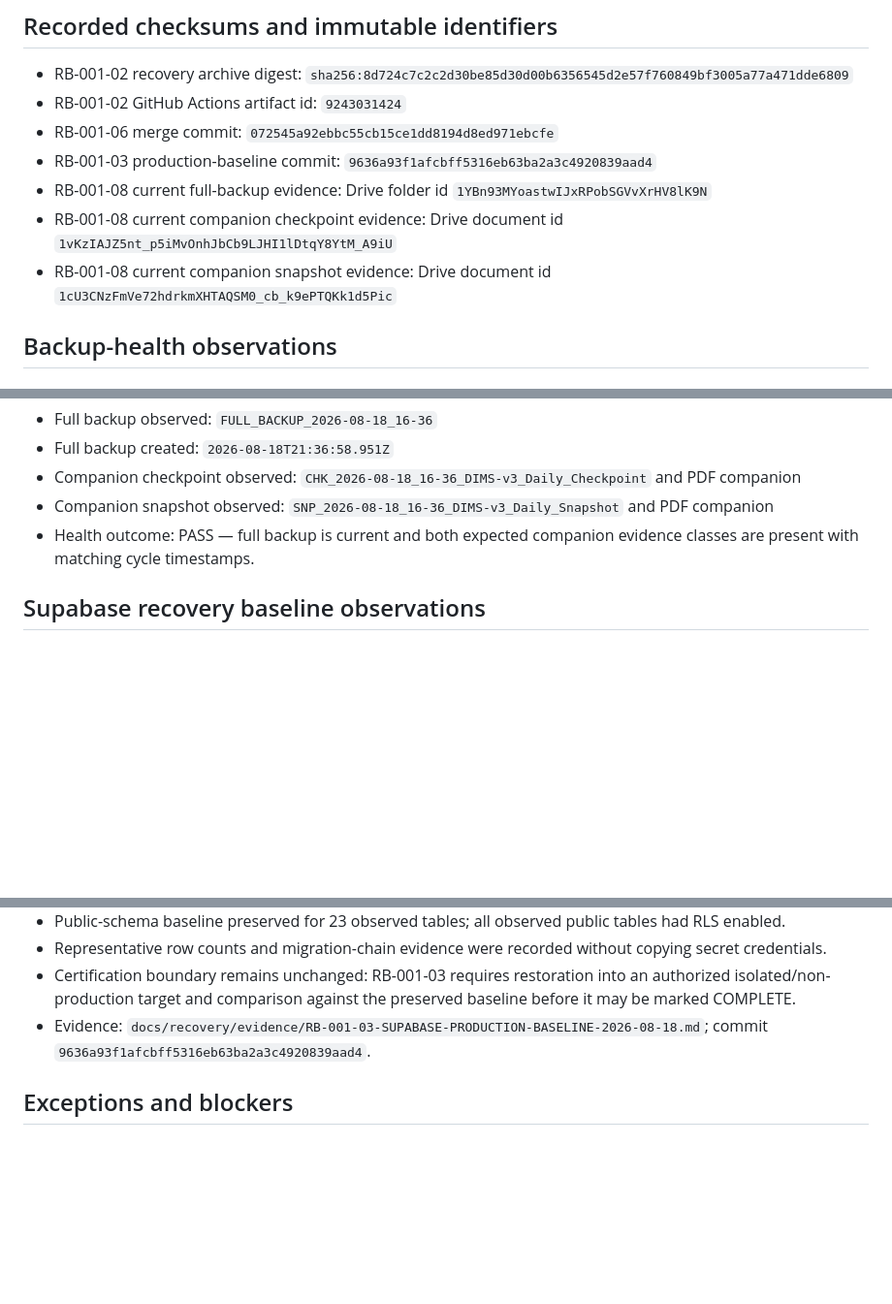
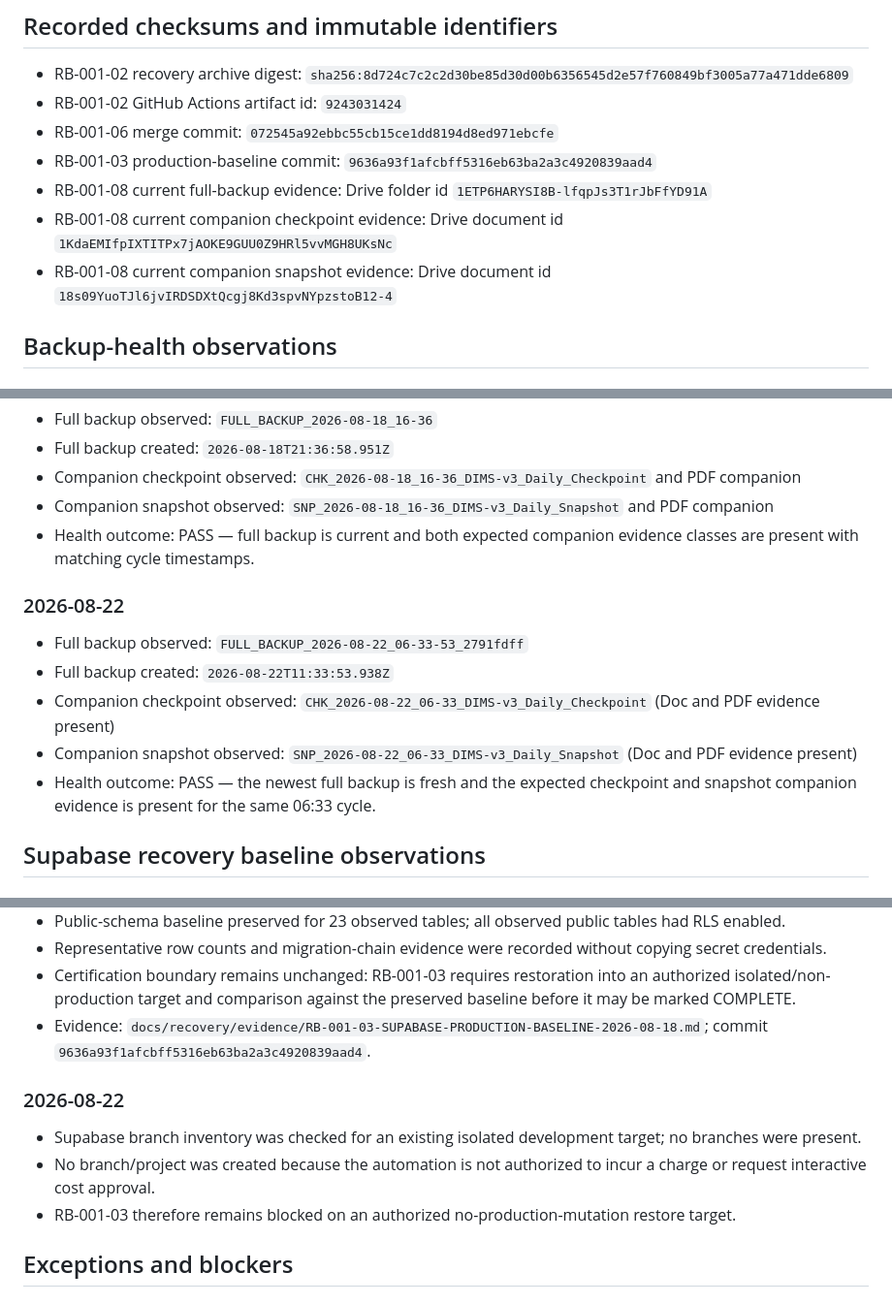
Before and after one commit to Faith-Man/dims-dashboard, a Markdown page: docs/recovery/RB-001-10-RECOVERY-EVIDENCE-AUDIT-RECORD.md, 3 parts joined by grey strips. Shown at 97% size. Rendered like a GitHub page; blank space fills up the shorter version.

Commit message:
RB-001: record 2026-08-22 backup health and Supabase isolation check

```diff
--- a/docs/recovery/RB-001-10-RECOVERY-EVIDENCE-AUDIT-RECORD.md
+++ b/docs/recovery/RB-001-10-RECOVERY-EVIDENCE-AUDIT-RECORD.md
@@ -38,9 +38,9 @@ A recovery control may be recorded as complete only when objective read-back or
 - RB-001-02 GitHub Actions artifact id: `9243031424`
 - RB-001-06 merge commit: `072545a92ebbc55cb15ce1dd8194d8ed971ebcfe`
 - RB-001-03 production-baseline commit: `9636a93f1afcbff5316eb63ba2a3c4920839aad4`
-- RB-001-08 current full-backup evidence: Drive folder id `1YBn93MYoastwIJxRPobSGVvXrHV8lK9N`
-- RB-001-08 current companion checkpoint evidence: Drive document id `1vKzIAJZ5nt_p5iMvOnhJbCb9LJHI1lDtqY8YtM_A9iU`
-- RB-001-08 current companion snapshot evidence: Drive document id `1cU3CNzFmVe72hdrkmXHTAQSM0_cb_k9ePTQKk1d5Pic`
+- RB-001-08 current full-backup evidence: Drive folder id `1ETP6HARYSI8B-lfqpJs3T1rJbFfYD91A`
+- RB-001-08 current companion checkpoint evidence: Drive document id `1KdaEMIfpIXTITPx7jAOKE9GUU0Z9HRl5vvMGH8UKsNc`
+- RB-001-08 current companion snapshot evidence: Drive document id `18s09YuoTJl6jvIRDSDXtQcgj8Kd3spvNYpzstoB12-4`
 
 ## Backup-health observations
 
@@ -68,6 +68,14 @@ A recovery control may be recorded as complete only when objective read-back or
 - Companion snapshot observed: `SNP_2026-08-18_16-36_DIMS-v3_Daily_Snapshot` and PDF companion
 - Health outcome: PASS — full backup is current and both expected companion evidence classes are present with matching cycle timestamps.
 
+### 2026-08-22
+
+- Full backup observed: `FULL_BACKUP_2026-08-22_06-33-53_2791fdff`
+- Full backup created: `2026-08-22T11:33:53.938Z`
+- Companion checkpoint observed: `CHK_2026-08-22_06-33_DIMS-v3_Daily_Checkpoint` (Doc and PDF evidence present)
+- Companion snapshot observed: `SNP_2026-08-22_06-33_DIMS-v3_Daily_Snapshot` (Doc and PDF evidence present)
+- Health outcome: PASS — the newest full backup is fresh and the expected checkpoint and snapshot companion evidence is present for the same 06:33 cycle.
+
 ## Supabase recovery baseline observations
 
 ### 2026-08-18
@@ -78,6 +86,12 @@ A recovery control may be recorded as complete only when objective read-back or
 - Representative row counts and migration-chain evidence were recorded without copying secret credentials.
 - Certification boundary remains unchanged: RB-001-03 requires restoration into an authorized isolated/non-production target and comparison against the preserved baseline before it may be marked COMPLETE.
 - Evidence: `docs/recovery/evidence/RB-001-03-SUPABASE-PRODUCTION-BASELINE-2026-08-18.md`; commit `9636a93f1afcbff5316eb63ba2a3c4920839aad4`.
+
+### 2026-08-22
+
+- Supabase branch inventory was checked for an existing isolated development target; no branches were present.
+- No branch/project was created because the automation is not authorized to incur a charge or request interactive cost approval.
+- RB-001-03 therefore remains blocked on an authorized no-production-mutation restore target.
 
 ## Exceptions and blockers
 
```
Also changed, not shown: other parts of docs/recovery/RB-001-10-RECOVERY-EVIDENCE-AUDIT-RECORD.md (+1 -1 lines).
